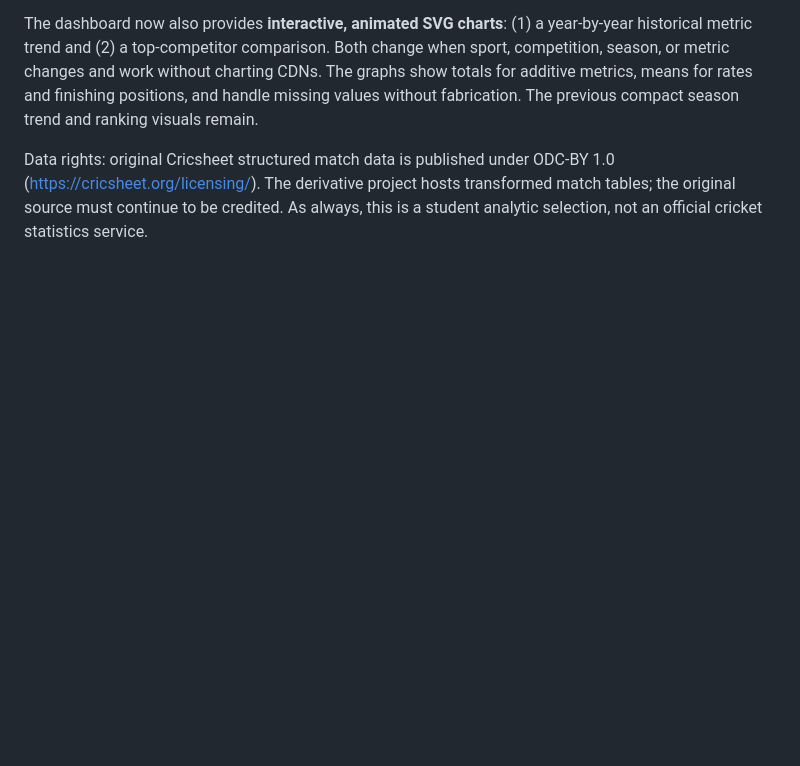
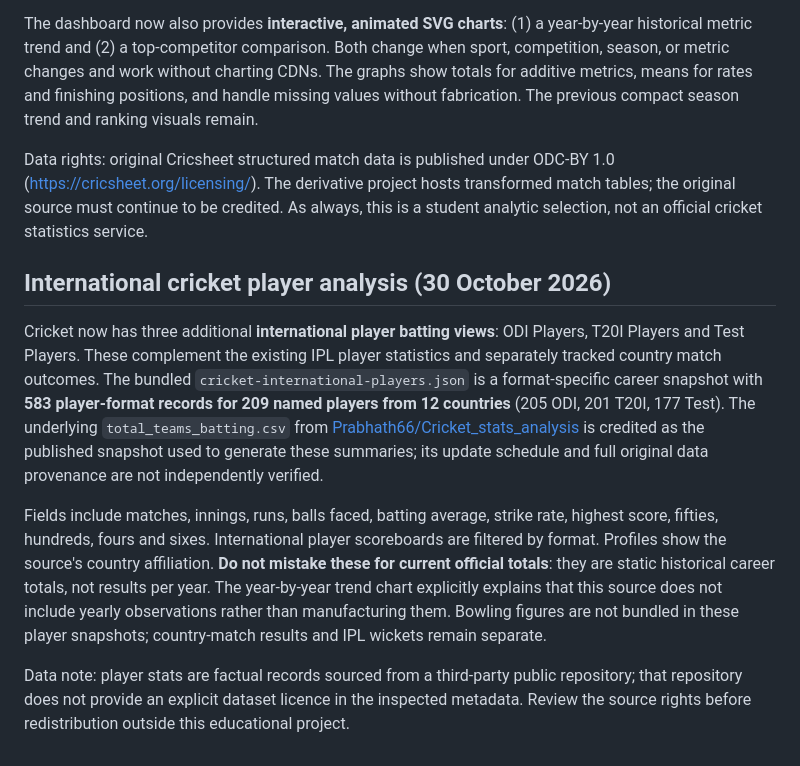
Before and after one commit to dkddhairya26/GameSense, a Markdown page: README.md, the part around the change. GitHub-like rendering; blank space fills up the shorter version.

Commit message:
Document international cricket player views, source provenance and career snapshot limitations

```diff
--- a/README.md
+++ b/README.md
@@ -47,3 +47,10 @@ The Cricket menu supports **IPL player-seasons**, **international ODI**, **inter
 The dashboard now also provides **interactive, animated SVG charts**: (1) a year-by-year historical metric trend and (2) a top-competitor comparison. Both change when sport, competition, season, or metric changes and work without charting CDNs. The graphs show totals for additive metrics, means for rates and finishing positions, and handle missing values without fabrication. The previous compact season trend and ranking visuals remain.
 
 Data rights: original Cricsheet structured match data is published under ODC-BY 1.0 (https://cricsheet.org/licensing/). The derivative project hosts transformed match tables; the original source must continue to be credited. As always, this is a student analytic selection, not an official cricket statistics service.
+
+## International cricket player analysis (30 October 2026)
+Cricket now has three additional **international player batting views**: ODI Players, T20I Players and Test Players. These complement the existing IPL player statistics and separately tracked country match outcomes. The bundled `cricket-international-players.json` is a format-specific career snapshot with **583 player-format records for 209 named players from 12 countries** (205 ODI, 201 T20I, 177 Test). The underlying `total_teams_batting.csv` from [Prabhath66/Cricket_stats_analysis](https://github.com/Prabhath66/Cricket_stats_analysis) is credited as the published snapshot used to generate these summaries; its update schedule and full original data provenance are not independently verified.
+
+Fields include matches, innings, runs, balls faced, batting average, strike rate, highest score, fifties, hundreds, fours and sixes. International player scoreboards are filtered by format. Profiles show the source's country affiliation. **Do not mistake these for current official totals**: they are static historical career totals, not results per year. The year-by-year trend chart explicitly explains that this source does not include yearly observations rather than manufacturing them. Bowling figures are not bundled in these player snapshots; country-match results and IPL wickets remain separate.
+
+Data note: player stats are factual records sourced from a third-party public repository; that repository does not provide an explicit dataset licence in the inspected metadata. Review the source rights before redistribution outside this educational project.
```
